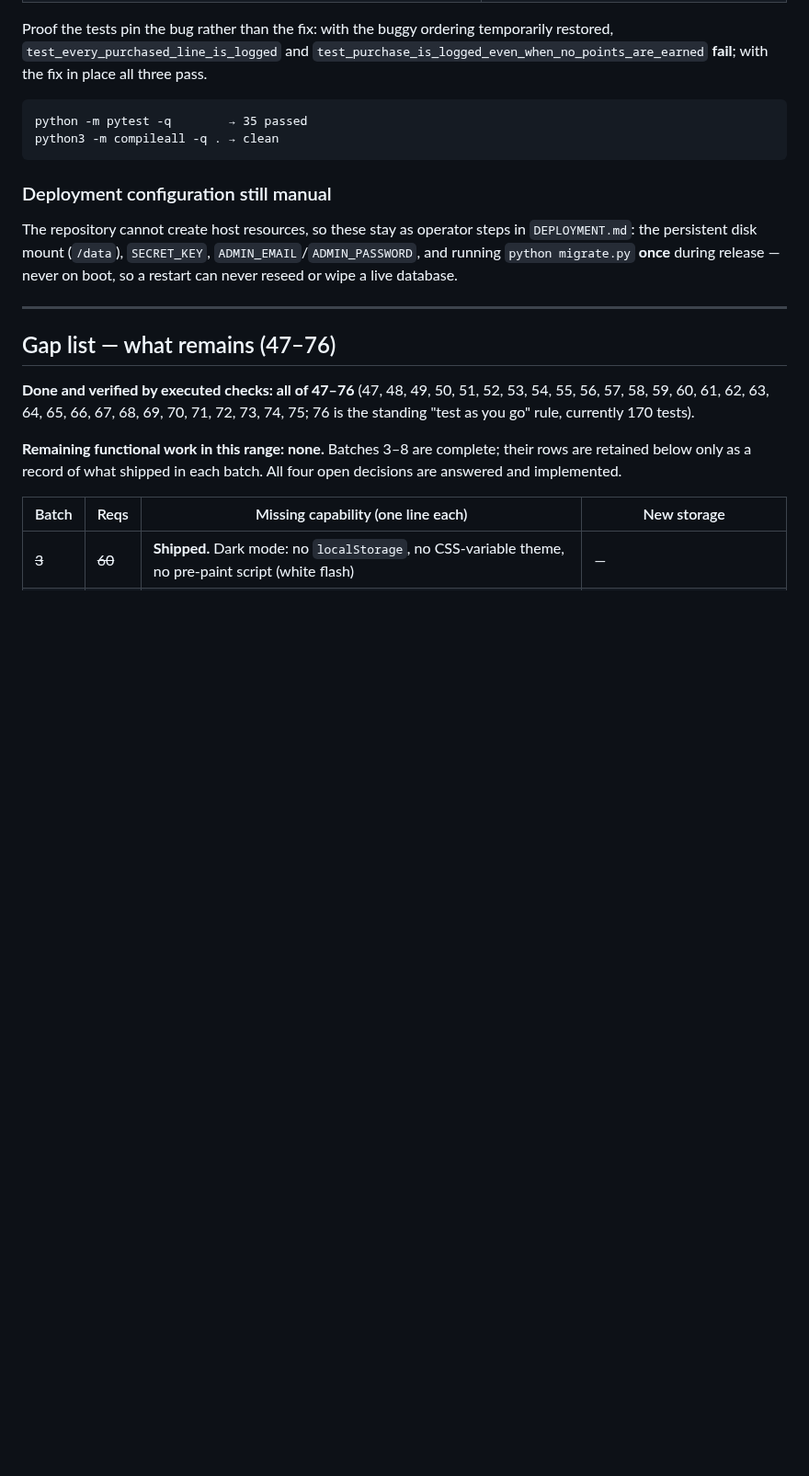
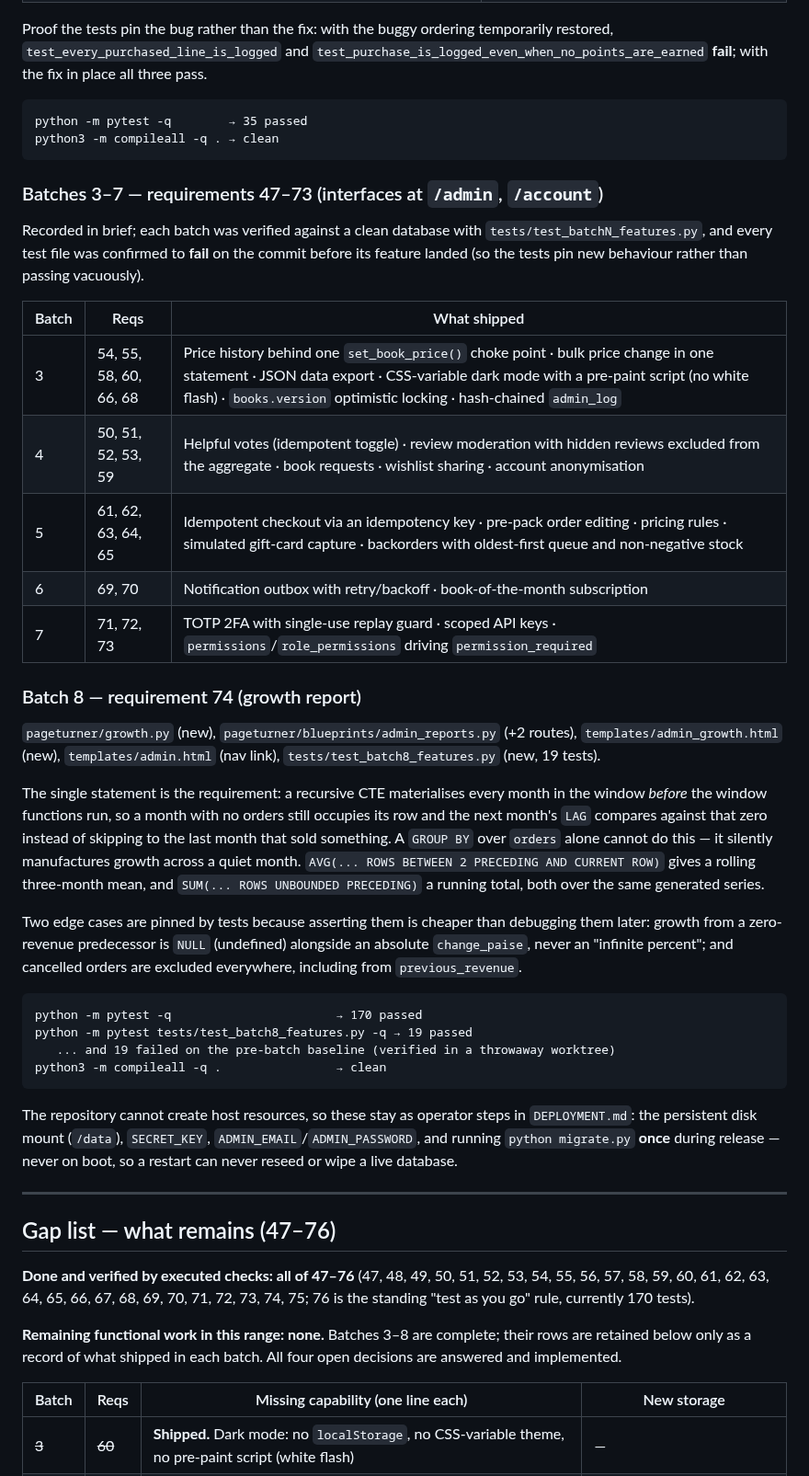
Before and after one commit to JamesReddy19/PageTurnerBooks, a Markdown page: docs/REQUIREMENTS.md, the part around the change. Shown at 92% size. Drawn GitHub-style; blank space fills up the shorter version.

````diff
--- a/docs/REQUIREMENTS.md
+++ b/docs/REQUIREMENTS.md
@@ -210,7 +210,48 @@ python -m pytest -q        → 35 passed
 python3 -m compileall -q . → clean
 ```
 
-### Deployment configuration still manual
+### Batches 3–7 — requirements 47–73 (interfaces at `/admin`, `/account`)
+
+Recorded in brief; each batch was verified against a clean database with
+`tests/test_batchN_features.py`, and every test file was confirmed to **fail** on
+the commit before its feature landed (so the tests pin new behaviour rather than
+passing vacuously).
+
+| Batch | Reqs | What shipped |
+|---|---|---|
+| 3 | 54, 55, 58, 60, 66, 68 | Price history behind one `set_book_price()` choke point · bulk price change in one statement · JSON data export · CSS-variable dark mode with a pre-paint script (no white flash) · `books.version` optimistic locking · hash-chained `admin_log` |
+| 4 | 50, 51, 52, 53, 59 | Helpful votes (idempotent toggle) · review moderation with hidden reviews excluded from the aggregate · book requests · wishlist sharing · account anonymisation |
+| 5 | 61, 62, 63, 64, 65 | Idempotent checkout via an idempotency key · pre-pack order editing · pricing rules · simulated gift-card capture · backorders with oldest-first queue and non-negative stock |
+| 6 | 69, 70 | Notification outbox with retry/backoff · book-of-the-month subscription |
+| 7 | 71, 72, 73 | TOTP 2FA with single-use replay guard · scoped API keys · `permissions`/`role_permissions` driving `permission_required` |
+
+### Batch 8 — requirement 74 (growth report)
+
+`pageturner/growth.py` (new), `pageturner/blueprints/admin_reports.py`
+(+2 routes), `templates/admin_growth.html` (new), `templates/admin.html` (nav
+link), `tests/test_batch8_features.py` (new, 19 tests).
+
+The single statement is the requirement: a recursive CTE materialises every month
+in the window *before* the window functions run, so a month with no orders still
+occupies its row and the next month's `LAG` compares against that zero instead
+of skipping to the last month that sold something. A `GROUP BY` over `orders`
+alone cannot do this — it silently manufactures growth across a quiet month.
+`AVG(... ROWS BETWEEN 2 PRECEDING AND CURRENT ROW)` gives a rolling
+three-month mean, and `SUM(... ROWS UNBOUNDED PRECEDING)` a running total, both
+over the same generated series.
+
+Two edge cases are pinned by tests because asserting them is cheaper than
+debugging them later: growth from a zero-revenue predecessor is `NULL`
+(undefined) alongside an absolute `change_paise`, never an "infinite percent";
+and cancelled orders are excluded everywhere, including from `previous_revenue`.
+
+```
+python -m pytest -q                       → 170 passed
+python -m pytest tests/test_batch8_features.py -q → 19 passed
+   ... and 19 failed on the pre-batch baseline (verified in a throwaway worktree)
+python3 -m compileall -q .                → clean
+```
+
 
 The repository cannot create host resources, so these stay as operator steps in
 `DEPLOYMENT.md`: the persistent disk mount (`/data`), `SECRET_KEY`,
````
